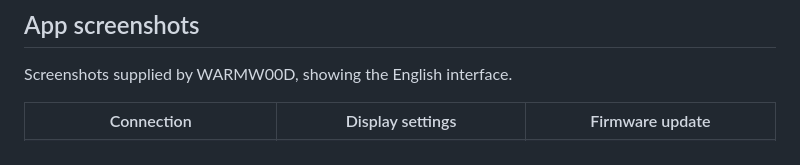
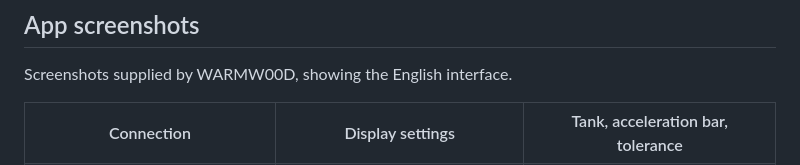
Before and after one commit to WARMW00D/HUD-Audi-A4-B9-MLB-Evo-Android-App, a Markdown page: README.md, the part around one of its changes. Rendered like a GitHub page.

```diff
--- a/README.md
+++ b/README.md
@@ -30,7 +30,7 @@ Screenshots supplied by WARMW00D, showing the English interface.
   <tr>
     <th>Connection</th>
     <th>Display settings</th>
-    <th>Firmware update</th>
+    <th>Tank, acceleration bar, tolerance</th>
   </tr>
   <tr>
     <td><img src="docs/images/app-connection-en.jpg" alt="HUD Control: language selection and BLE connection" width="280"></td>
```
Also changed, not shown: other parts of README.md (+10 -0 lines), README_ru.md (+11 -1 lines), docs/images/app-calibration-en.jpg (added), docs/images/app-calibration-ru.jpg (added), docs/images/app-cams-en.jpg (added), docs/images/app-cams-ru.jpg (added).
